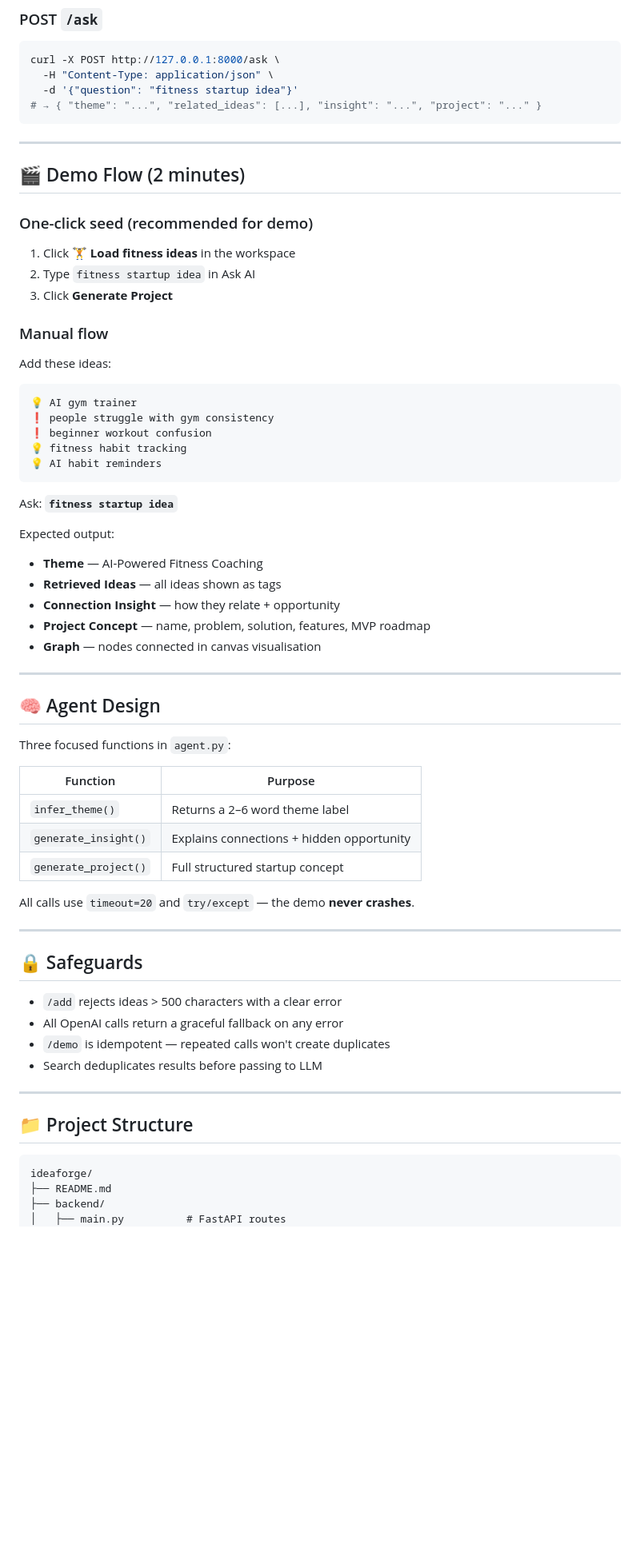
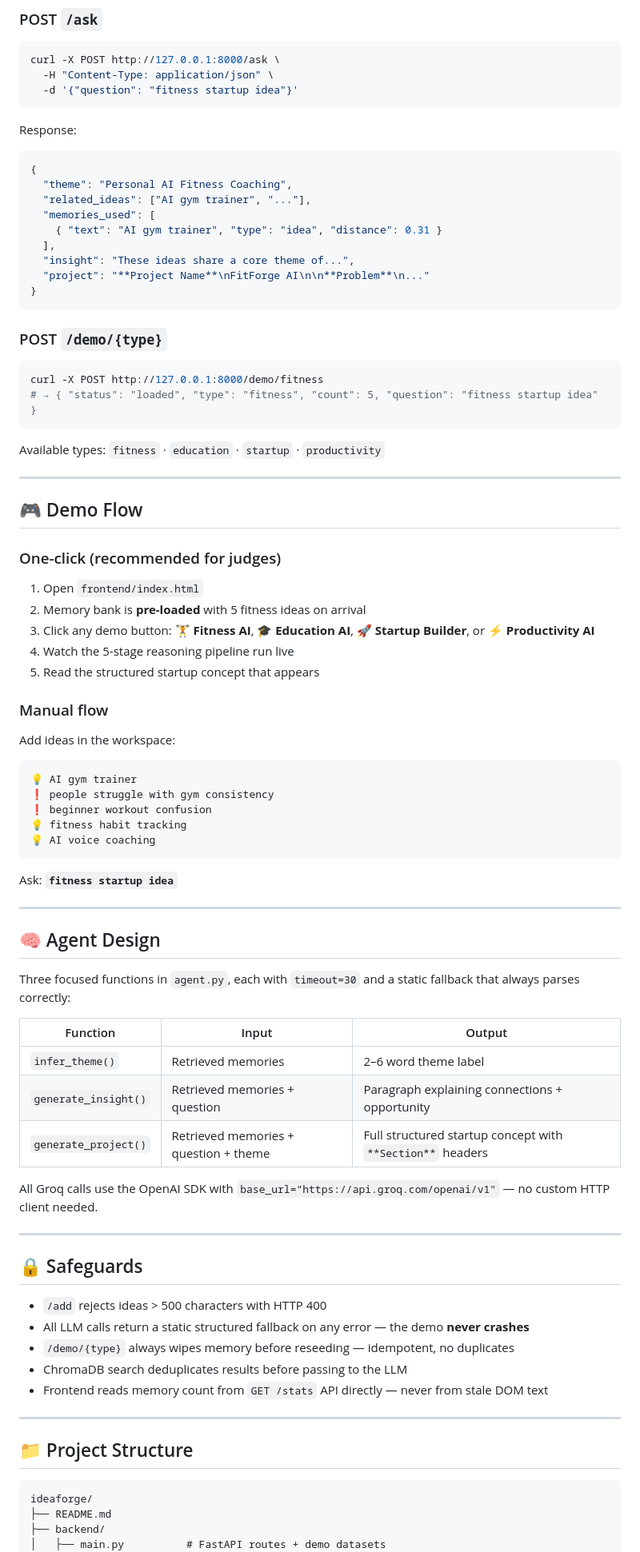
Before and after one commit to Speedyzyzz/agentathonx-, a Markdown page: ideaforge/README.md, the part around one of its changes. Shown at 80% size. Rendered like a GitHub page; blank space fills up the shorter version.

Commit message:
docs: full README rewrite — AI pipeline, Groq/Llama stack, example flow, API reference

````diff
--- a/ideaforge/README.md
+++ b/ideaforge/README.md
@@ -126,62 +220,79 @@ curl -X POST http://127.0.0.1:8000/add \
 curl -X POST http://127.0.0.1:8000/ask \
   -H "Content-Type: application/json" \
   -d '{"question": "fitness startup idea"}'
-# → { "theme": "...", "related_ideas": [...], "insight": "...", "project": "..." }
 ```
+
+Response:
+```json
+{
+  "theme": "Personal AI Fitness Coaching",
+  "related_ideas": ["AI gym trainer", "..."],
+  "memories_used": [
+    { "text": "AI gym trainer", "type": "idea", "distance": 0.31 }
+  ],
+  "insight": "These ideas share a core theme of...",
+  "project": "**Project Name**\nFitForge AI\n\n**Problem**\n..."
+}
+```
+
+### POST `/demo/{type}`
+
+```bash
+curl -X POST http://127.0.0.1:8000/demo/fitness
+# → { "status": "loaded", "type": "fitness", "count": 5, "question": "fitness startup idea" }
+```
+
+Available types: `fitness` · `education` · `startup` · `productivity`
 
 ---
 
-## 🎬 Demo Flow (2 minutes)
+## 🎮 Demo Flow
 
-### One-click seed (recommended for demo)
+### One-click (recommended for judges)
 
-1. Click **🏋️ Load fitness ideas** in the workspace
-2. Type `fitness startup idea` in Ask AI
-3. Click **Generate Project**
+1. Open `frontend/index.html`
+2. Memory bank is **pre-loaded** with 5 fitness ideas on arrival
+3. Click any demo button: **🏋️ Fitness AI**, **🎓 Education AI**, **🚀 Startup Builder**, or **⚡ Productivity AI**
+4. Watch the 5-stage reasoning pipeline run live
+5. Read the structured startup concept that appears
 
 ### Manual flow
 
-Add these ideas:
+Add ideas in the workspace:
 
 ```
 💡 AI gym trainer
 ❗ people struggle with gym consistency
 ❗ beginner workout confusion
 💡 fitness habit tracking
-💡 AI habit reminders
+💡 AI voice coaching
 ```
 
 Ask: **`fitness startup idea`**
-
-Expected output:
-- **Theme** — AI-Powered Fitness Coaching
-- **Retrieved Ideas** — all ideas shown as tags
-- **Connection Insight** — how they relate + opportunity
-- **Project Concept** — name, problem, solution, features, MVP roadmap
-- **Graph** — nodes connected in canvas visualisation
 
 ---
 
 ## 🧠 Agent Design
 
-Three focused functions in `agent.py`:
+Three focused functions in `agent.py`, each with `timeout=30` and a static fallback that always parses correctly:
 
-| Function | Purpose |
-|----------|---------|
-| `infer_theme()` | Returns a 2–6 word theme label |
-| `generate_insight()` | Explains connections + hidden opportunity |
-| `generate_project()` | Full structured startup concept |
+| Function | Input | Output |
+|----------|-------|--------|
+| `infer_theme()` | Retrieved memories | 2–6 word theme label |
+| `generate_insight()` | Retrieved memories + question | Paragraph explaining connections + opportunity |
+| `generate_project()` | Retrieved memories + question + theme | Full structured startup concept with `**Section**` headers |
 
-All calls use `timeout=20` and `try/except` — the demo **never crashes**.
+All Groq calls use the OpenAI SDK with `base_url="https://api.groq.com/openai/v1"` — no custom HTTP client needed.
 
 ---
 
 ## 🔒 Safeguards
 
-- `/add` rejects ideas > 500 characters with a clear error
-- All OpenAI calls return a graceful fallback on any error
-- `/demo` is idempotent — repeated calls won't create duplicates
-- Search deduplicates results before passing to LLM
+- `/add` rejects ideas > 500 characters with HTTP 400
+- All LLM calls return a static structured fallback on any error — the demo **never crashes**
+- `/demo/{type}` always wipes memory before reseeding — idempotent, no duplicates
+- ChromaDB search deduplicates results before passing to the LLM
+- Frontend reads memory count from `GET /stats` API directly — never from stale DOM text
 
 ---
 
@@ -191,5 +302,5 @@ All calls use `timeout=20` and `try/except` — the demo **never crashes**.
 ideaforge/
 ├── README.md
 ├── backend/
-│   ├── main.py          # FastAPI routes
+│   ├── main.py          # FastAPI routes + demo datasets
 │   ├── memory.py        # ChromaDB vector store
````
Also changed, not shown: other parts of ideaforge/README.md (+128 -42 lines).
